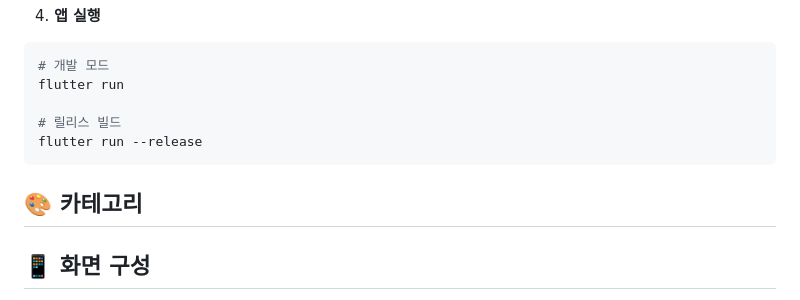
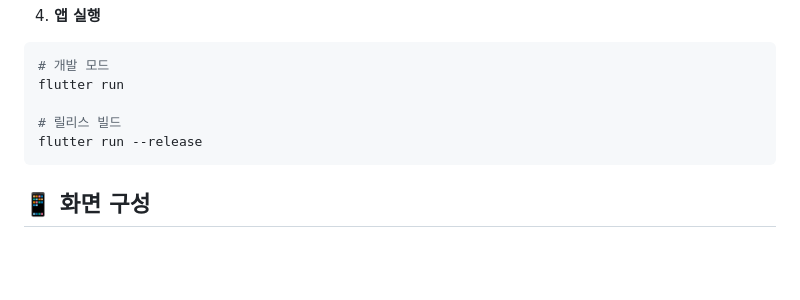
Before and after one commit to KMU-MiYO/MiYO-Frontend, a Markdown page: README.md, the part around the change printed below. Drawn GitHub-style; blank space fills up the shorter version.

Commit message:
리드미 이미지 변경
Updated image source in README and removed category section.

````diff
--- a/README.md
+++ b/README.md
@@ -118,10 +118,6 @@ flutter run
 flutter run --release
 ```
 
-## 🎨 카테고리
-
-
-
 ## 📱 화면 구성
 
 1. **홈 화면**: 주요 기능 접근
````
Also changed, not shown: other parts of README.md (+1 -1 lines).
